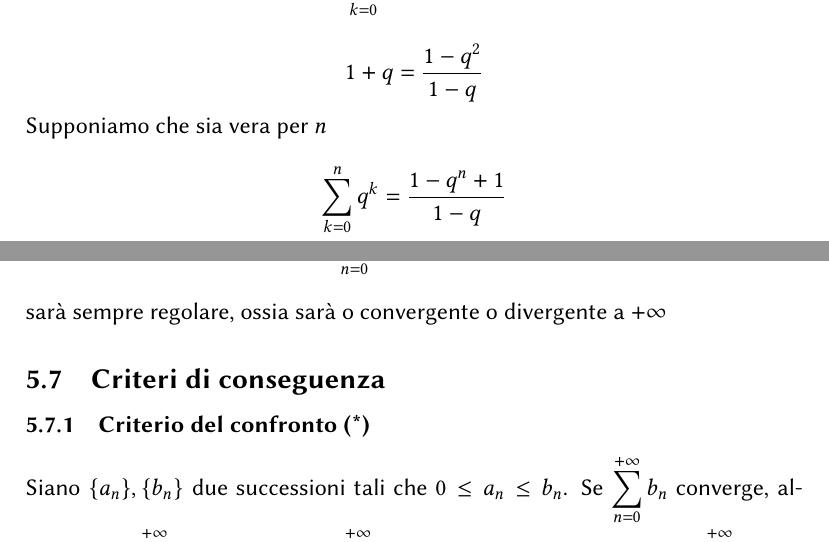
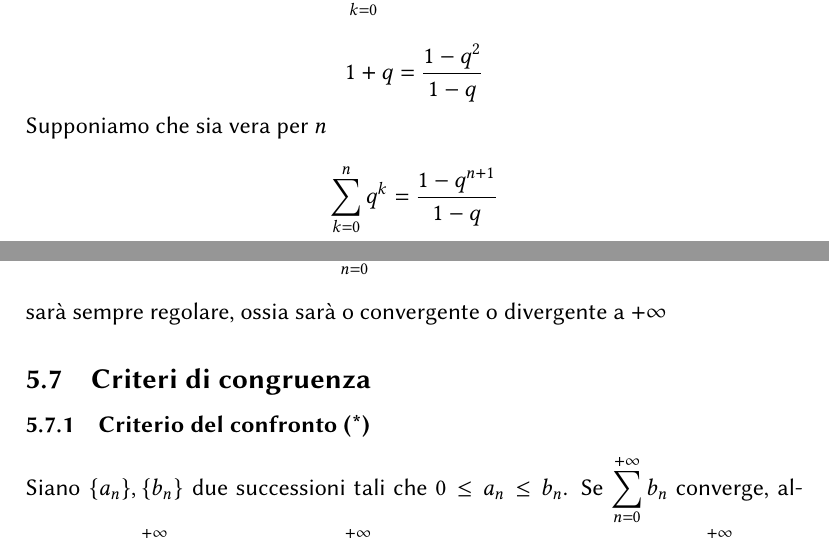
Before and after one commit to M-Dmukh/Teoria-Analisi, a LaTeX document (Teoria Analisi parte 2/main.tex): two parts of pages 23 and 26 of 29, joined at a grey line, cut so that both start at the same text. Compiled offline with pdfLaTeX.

Commit message:
correzione errori

```diff
--- a/Teoria Analisi parte 2/main.tex
+++ b/Teoria Analisi parte 2/main.tex
@@ -585,7 +585,7 @@ Per induzione su \(n\). Caso base \(n_0 = 1\)
 \[\sum_{k=0}^1 q^k = 1+q\]
 \[1+q = \frac{1-q^2}{1-q}\]
 Supponiamo che sia vera per $n$
-\[ \sum_{k=0}^n q^k = \frac{1-q^n+1}{1-q}\]
+\[ \sum_{k=0}^n q^k = \frac{1-q^{n+1} }{1-q}\]
 e dimostriamo che sia vero per $n+1$, ossia che
 \[ \sum_{k=0}^{n+1} q^k = \frac{1-q^{n+2}}{1-q} \]
 \[  \sum_{k=0}^{n+1} q^k =  \sum_{k=0}^{n} q^k + q^{n+1}\]
@@ -634,7 +634,7 @@ tale limite sarà finito oppure $+\infty$. Perciò avremo che
 \]
 sarà sempre regolare, ossia sarà o convergente o divergente a $+\infty$
 
-\subsection{Criteri di conseguenza}
+\subsection{Criteri di congruenza}
 \subsubsection{Criterio del confronto (*)}
 Siano \(\{ a_n \}, \{ b_n \}\) due successioni tali che \(0 \leq a_n \leq b_n\). Se \(\displaystyle \sum_{n=0}^{+\infty} b_n\) converge, allora anche \(\displaystyle \sum_{n=0}^{+\infty} a_n\) converge. Se \(\displaystyle \sum_{n=0}^{+\infty} a_n\) diverge, allora diverge anche \(\displaystyle \sum_{n=0}^{+\infty} b_n\)
 \textbf{Dimostrazione}\newline
```
Also changed, not shown: Teoria_Analisi_parte_2.pdf.
